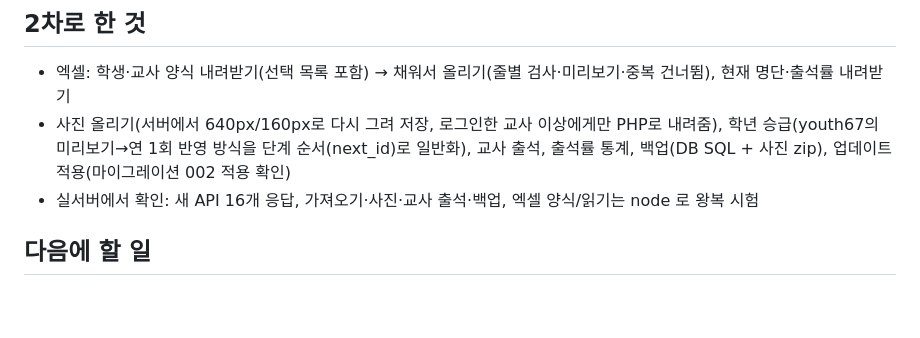
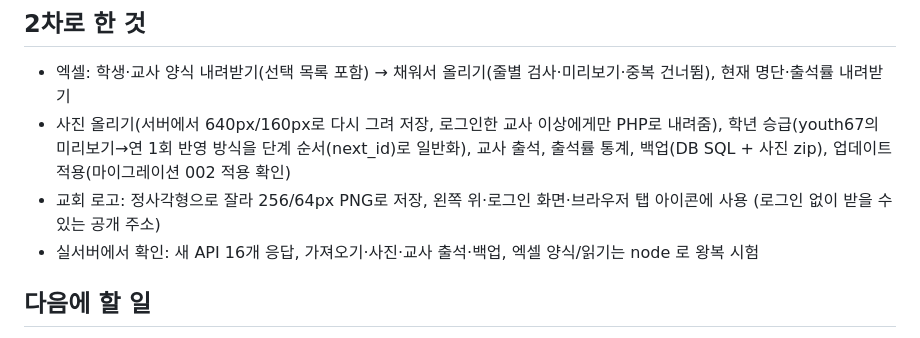
Before and after one commit to byraju-hub/dep-manage, a Markdown page: PLAN.md, the part around the change. GitHub-like rendering; blank space fills up the shorter version.

Commit message:
Note the church logo in PLAN.md
Co-Authored-By: Claude Sonnet 5.5 <noreply@anthropic.com>
Claude-Session: https://claude.ai/code/session_01Df5oFw81bBCCa6ztbFxxsX

```diff
--- a/PLAN.md
+++ b/PLAN.md
@@ -29,6 +29,7 @@
 - 엑셀: 학생·교사 양식 내려받기(선택 목록 포함) → 채워서 올리기(줄별 검사·미리보기·중복 건너뜀), 현재 명단·출석률 내려받기
 - 사진 올리기(서버에서 640px/160px로 다시 그려 저장, 로그인한 교사 이상에게만 PHP로 내려줌), 학년 승급(youth67의 미리보기→연 1회 반영 방식을 단계 순서(next_id)로 일반화),
   교사 출석, 출석률 통계, 백업(DB SQL + 사진 zip), 업데이트 적용(마이그레이션 002 적용 확인)
+- 교회 로고: 정사각형으로 잘라 256/64px PNG로 저장, 왼쪽 위·로그인 화면·브라우저 탭 아이콘에 사용 (로그인 없이 받을 수 있는 공개 주소)
 - 실서버에서 확인: 새 API 16개 응답, 가져오기·사진·교사 출석·백업, 엑셀 양식/읽기는 node 로 왕복 시험
 
 ## 다음에 할 일
```
